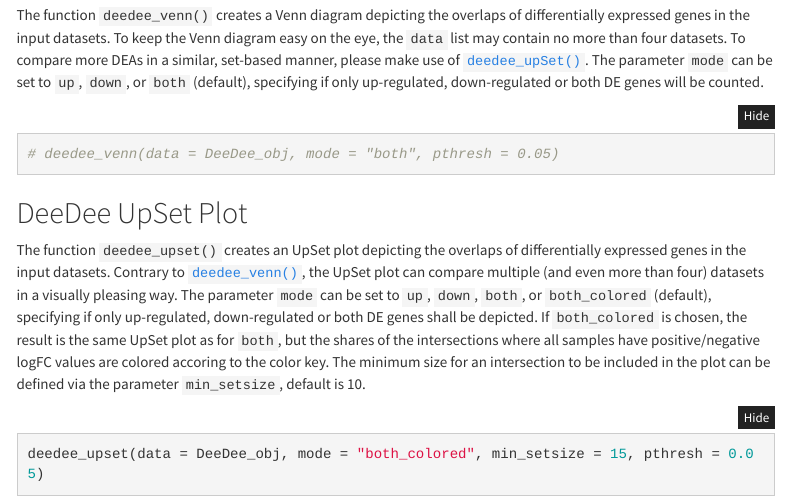
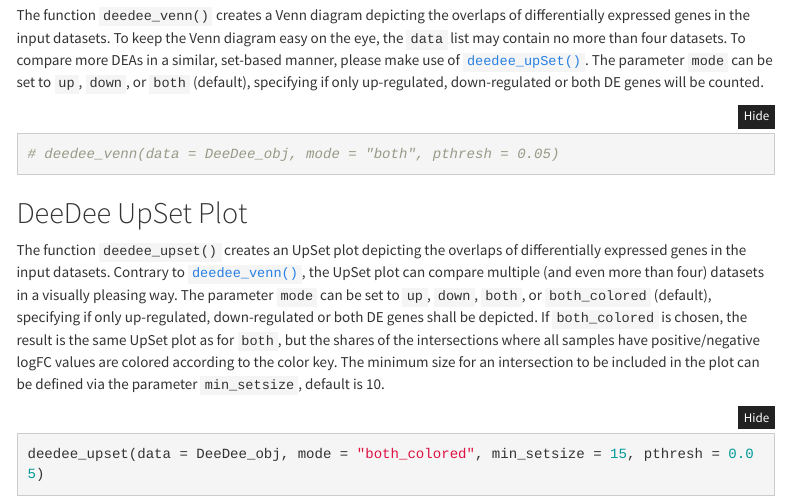
Before and after one commit to lea-rothoerl/DeeDee, an R Markdown document (vignettes/deedee_manual.Rmd): the page in a window 1100 px wide, from 2670 px down. Rendered offline with R 4.5, knitr and Pandoc, with nearby package versions; some code elsewhere in the file could not run offline; menus at the side of the page are left out.

Commit message:
fixing typo

````diff
--- a/vignettes/deedee_manual.Rmd
+++ b/vignettes/deedee_manual.Rmd
@@ -134,7 +134,7 @@ The function `deedee_venn()` creates a Venn diagram depicting the overlaps of di
 \pagebreak
 ## DeeDee UpSet Plot
 
-The function `deedee_upset()` creates an UpSet plot depicting the overlaps of differentially expressed genes in the input datasets. Contrary to [`deedee_venn()`](#deedee-venn-diagram), the UpSet plot can compare multiple (and even more than four) datasets in a visually pleasing way. The parameter `mode` can be set to `up`, `down`, `both`, or `both_colored` (default), specifying if only up-regulated, down-regulated or both DE genes shall be depicted. If `both_colored` is chosen, the result is the same UpSet plot as for `both`, but the shares of the intersections where all samples have positive/negative logFC values are colored accoring to the color key. The minimum size for an intersection to be included in the plot can be defined via the parameter `min_setsize`, default is 10.
+The function `deedee_upset()` creates an UpSet plot depicting the overlaps of differentially expressed genes in the input datasets. Contrary to [`deedee_venn()`](#deedee-venn-diagram), the UpSet plot can compare multiple (and even more than four) datasets in a visually pleasing way. The parameter `mode` can be set to `up`, `down`, `both`, or `both_colored` (default), specifying if only up-regulated, down-regulated or both DE genes shall be depicted. If `both_colored` is chosen, the result is the same UpSet plot as for `both`, but the shares of the intersections where all samples have positive/negative logFC values are colored according to the color key. The minimum size for an intersection to be included in the plot can be defined via the parameter `min_setsize`, default is 10.
 
 ```{r, echo = TRUE, warning = FALSE, message = FALSE}
 deedee_upset(data = DeeDee_obj, mode = "both_colored", min_setsize = 15, pthresh = 0.05)
````
